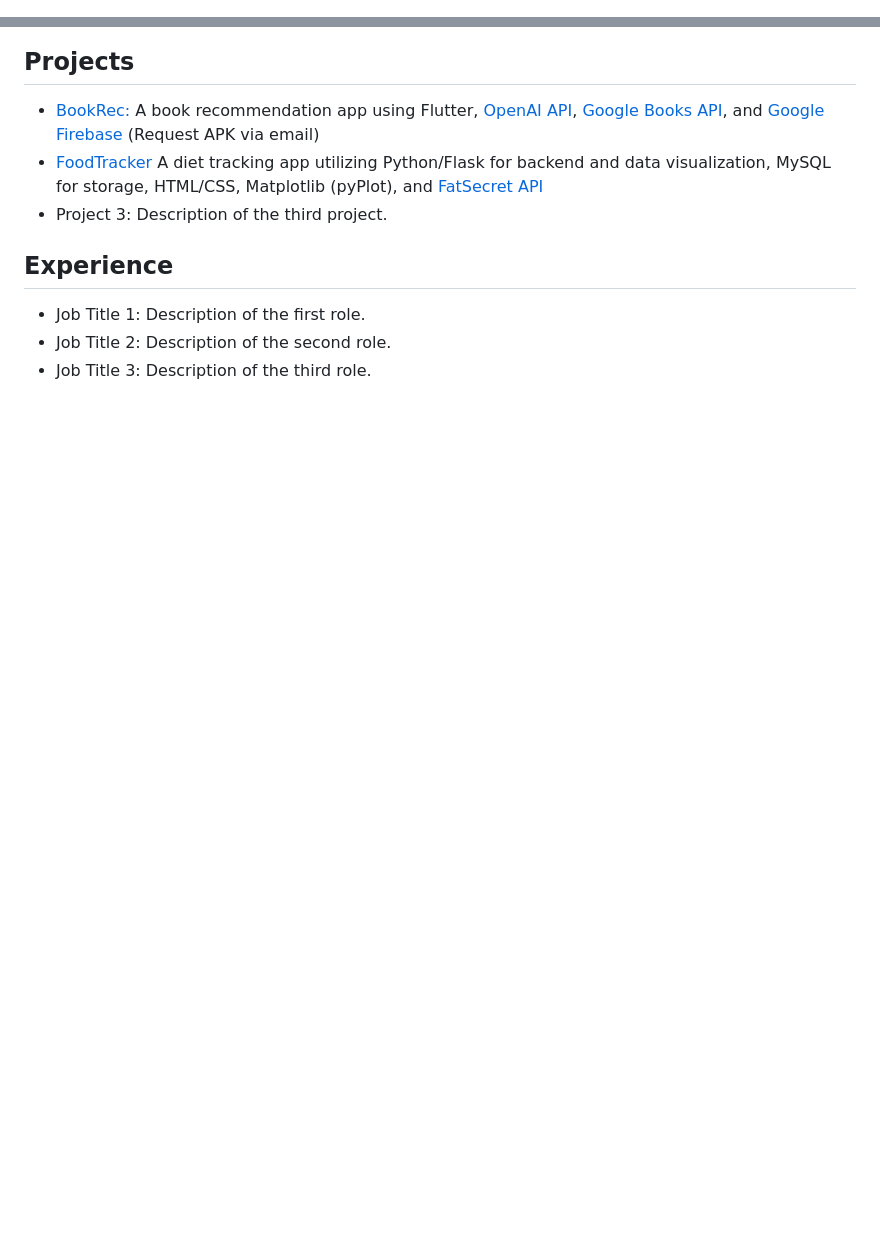
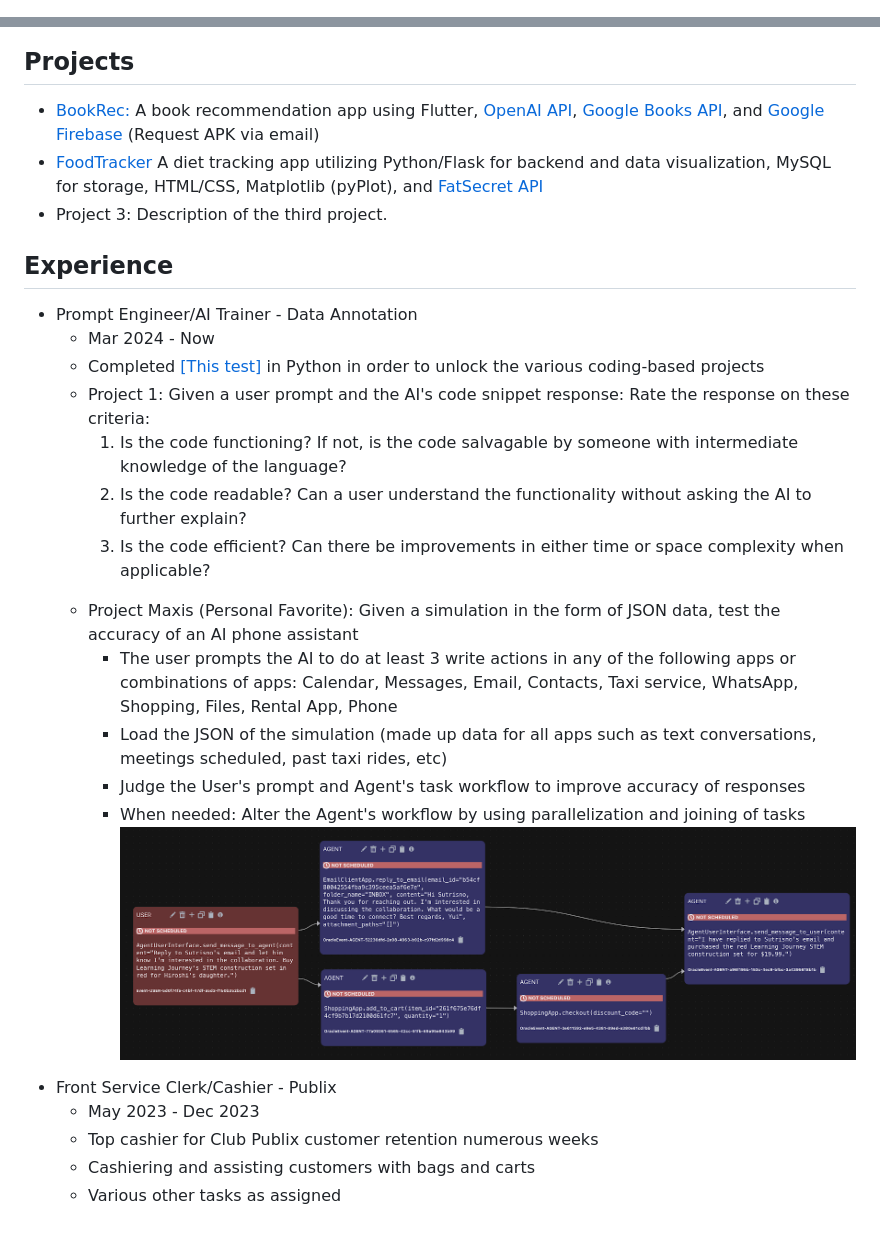
Before and after one commit to JonMize/JonMize.github.io, a Markdown page: README.md, 2 parts joined by grey strips. GitHub-like rendering; pictures changed too: maxisWorkFlow.png (added); blank space fills up the shorter version.

Commit message:
experience

```diff
--- a/README.md
+++ b/README.md
@@ -71,6 +71,17 @@
       list-style-type: disc;
       margin-left: 20px;
     }
+    .sublist {
+      font-size: 0.9em;
+      margin: 5px 0;
+      padding-left: 25px;
+    }
+    .sublist li {
+      margin: 3px 0;
+    }
+    .sublist::marker {
+      color: #ff4500;
+    }
   </style>
 </head>
 <body>
@@ -98,9 +109,33 @@
     </ul>
     <h2>Experience</h2>
     <ul>
-      <li>Job Title 1: Description of the first role.</li>
-      <li>Job Title 2: Description of the second role.</li>
-      <li>Job Title 3: Description of the third role.</li>
+      <li>Prompt Engineer/AI Trainer - Data Annotation</li>
+      <ul class = "sublist">
+        <li>Mar 2024 - Now</li>
+        <li>Completed <a href = "https://github.com/JonMize/decodePyramid">[This test]</a> in Python in order to unlock the various coding-based projects</li>
+        <li>Project 1: Given a user prompt and the AI's code snippet response: Rate the response on these criteria:</li>
+          <ol>
+          <li>Is the code functioning? If not, is the code salvagable by someone with intermediate knowledge of the language?</li>
+          <li>Is the code readable? Can a user understand the functionality without asking the AI to further explain?</li>
+          <li>Is the code efficient? Can there be improvements in either time or space complexity when applicable?</li>
+          </ol>
+        <li>Project Maxis (Personal Favorite): Given a simulation in the form of JSON data, test the accuracy of an AI phone assistant</li>
+          <ul>
+            <li>The user prompts the AI to do at least 3 write actions in any of the following apps or combinations of apps: Calendar, Messages, Email, Contacts, Taxi service, WhatsApp, Shopping, Files, Rental App, Phone</li>
+            <li>Load the JSON of the simulation (made up data for all apps such as text conversations, meetings scheduled, past taxi rides, etc)
+            </li>
+            <li>Judge the User's prompt and Agent's task workflow to improve accuracy of responses</li>
+            <li>When needed: Alter the Agent's workflow by using parallelization and joining of tasks</li>
+            <img src = "maxisWorkFlow.png"></img>
+          </ul>
+        </ul>
+      <li>Front Service Clerk/Cashier - Publix</li>
+        <ul class = "sublist">
+        <li>May 2023 - Dec 2023</li>
+        <li>Top cashier for Club Publix customer retention numerous weeks</li>
+        <li>Cashiering and assisting customers with bags and carts</li>
+        <li>Various other tasks as assigned</li>
+        </ul>
     </ul>
   </main>
 </body>
```
